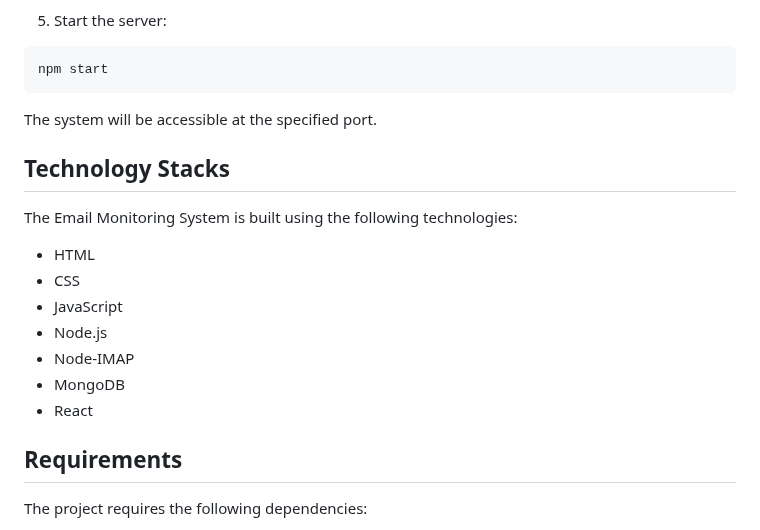
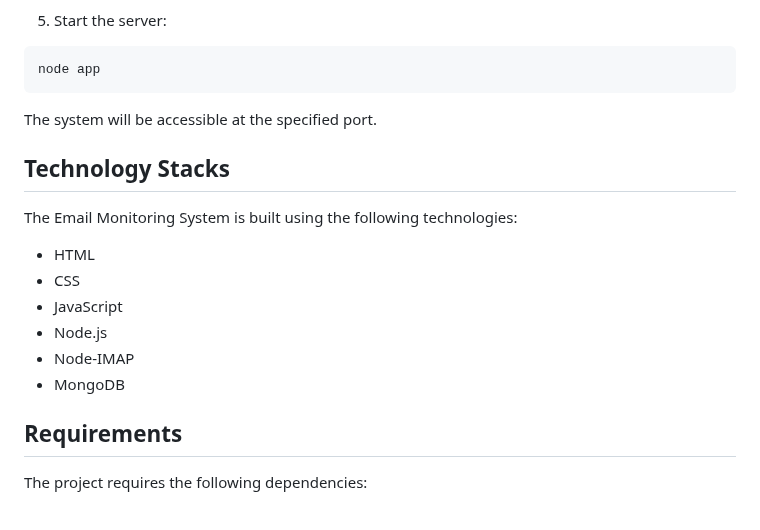
Before and after one commit to Vinoth82003/email-monitoring-system, a Markdown page: README.md, the part around the change. Drawn GitHub-style.

````diff
--- a/README.md
+++ b/README.md
@@ -90,7 +90,7 @@ Replace `your_email@example.com` with your email address and `your_email_passwor
 5. Start the server:
 
 ```node
-npm start
+node app
 ```
 
 The system will be accessible at the specified port.
@@ -105,7 +105,6 @@ The Email Monitoring System is built using the following technologies:
 - Node.js
 - Node-IMAP
 - MongoDB
-- React
 
 ## Requirements
 
````
